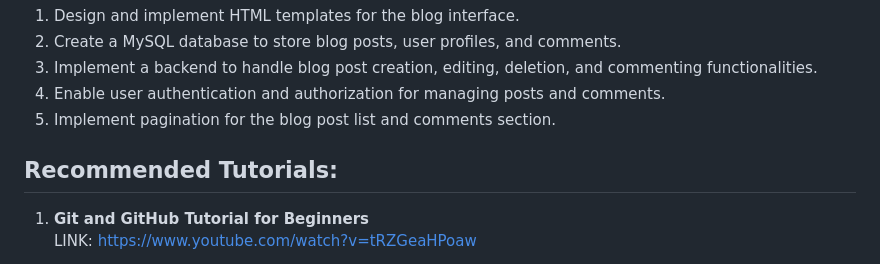
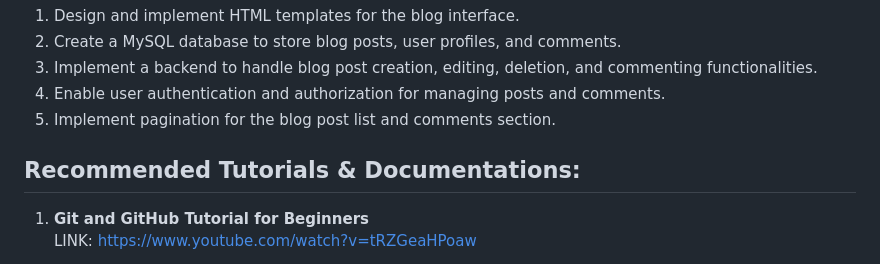
Before and after one commit to programmify-workspace/pew-pew, a Markdown page: README.md, the part around the change. Drawn GitHub-style.

```diff
--- a/README.md
+++ b/README.md
@@ -165,7 +165,7 @@ As a user, I want to create a blog platform where I can publish posts, manage co
 4. Enable user authentication and authorization for managing posts and comments.
 5. Implement pagination for the blog post list and comments section.
 
-## Recommended Tutorials:
+## Recommended Tutorials & Documentations:
 1. **Git and GitHub Tutorial for Beginners**
 <br>LINK: https://www.youtube.com/watch?v=tRZGeaHPoaw
 
```
